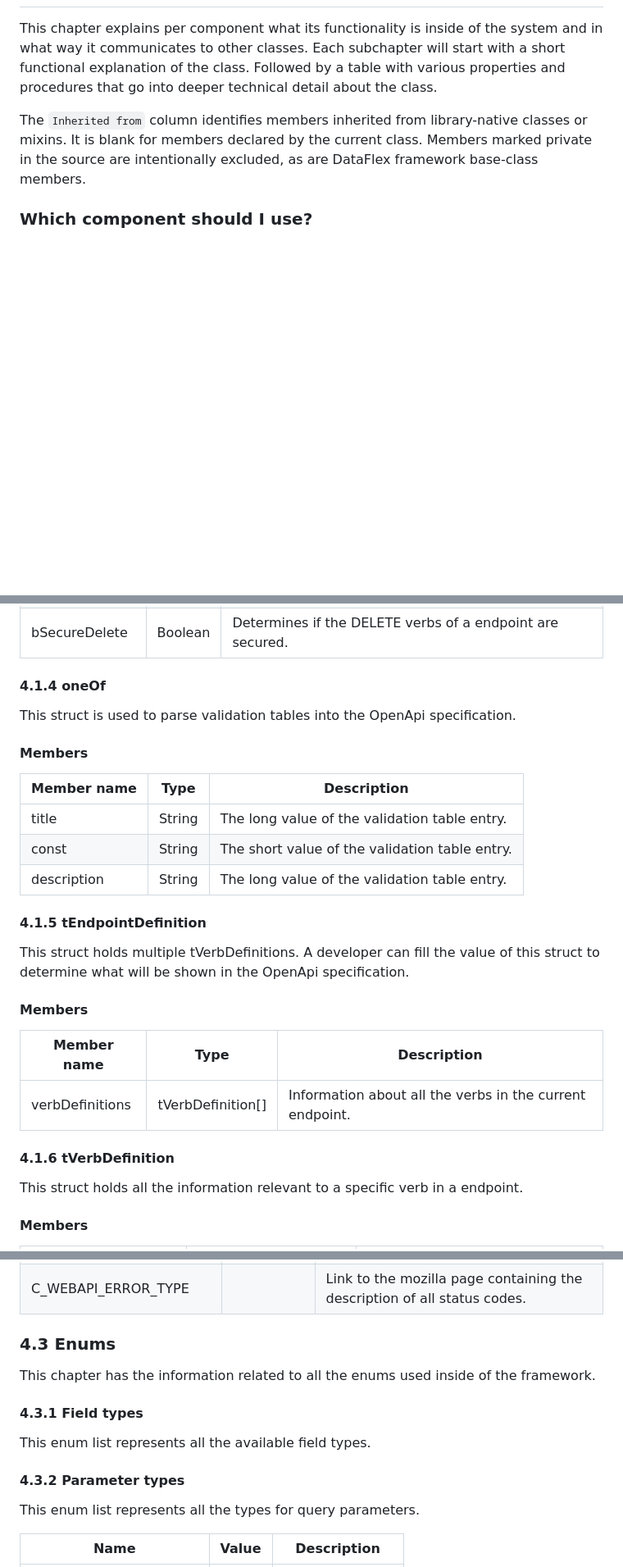
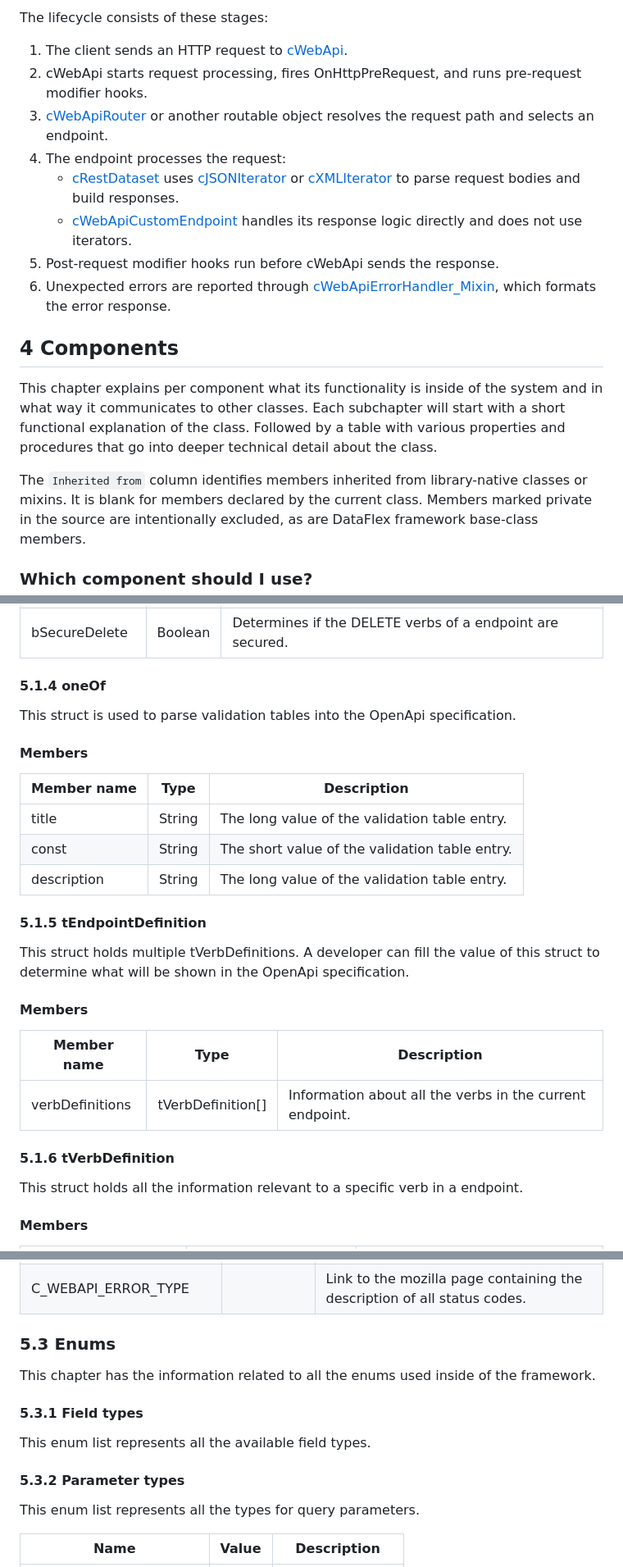
Before and after one commit to DataFlex-dev/Web-API-Framework, a Markdown page: Web API Library/Help/Technical documentation WEB API framework.md, 3 parts joined by grey strips. Shown at 82% size. Rendered like a GitHub page; blank space fills up the shorter version.

```diff
--- a/Web API Library/Help/Technical documentation WEB API framework.md
+++ b/Web API Library/Help/Technical documentation WEB API framework.md
@@ -725,3 +794,15 @@ Finally we move the verbs we have defined into the endpointDefinition struct.
+The lifecycle consists of these stages:
+
+1. The client sends an HTTP request to [cWebApi](#41-cwebapi).
+2. cWebApi starts request processing, fires OnHttpPreRequest, and runs pre-request modifier hooks.
+3. [cWebApiRouter](#42-cwebapirouter) or another routable object resolves the request path and selects an endpoint.
+4. The endpoint processes the request:
+   - [cRestDataset](#44-crestdataset) uses [cJSONIterator](#415-cjsoniterator) or [cXMLIterator](#416-cxmliterator) to parse request bodies and build responses.
+   - [cWebApiCustomEndpoint](#45-cwebapicustomendpoint) handles its response logic directly and does not use iterators.
+5. Post-request modifier hooks run before cWebApi sends the response.
+6. Unexpected errors are reported through [cWebApiErrorHandler_Mixin](#420-cwebapierrorhandler_mixin), which formats the error response.
+
+## 4 Components
 
 This chapter explains per component what its functionality is inside of the system and in what way it communicates to other classes. Each subchapter will start with a short functional explanation of the class. Followed by a table with various properties and procedures that go into deeper technical detail about the class.
 
@@ -1775,7 +1856,7 @@ The cWebApiAuthModifier maintains a list of this struct to determine what endpoi
 | bSecureEdit | Boolean | Determines if the PUT and PATCH verbs of a endpoint are secured. |
 | bSecureDelete | Boolean | Determines if the DELETE verbs of a endpoint are secured. |
 
-#### 4.1.4 oneOf
+#### 5.1.4 oneOf
 
 This struct is used to parse validation tables into the OpenApi specification.
 
@@ -1787,7 +1868,7 @@ This struct is used to parse validation tables into the OpenApi specification.
 | const | String | The short value of the validation table entry. |
 | description | String | The long value of the validation table entry. |
 
-#### 4.1.5 tEndpointDefinition
+#### 5.1.5 tEndpointDefinition
 
 This struct holds multiple tVerbDefinitions. A developer can fill the value of this struct to determine what will be shown in the OpenApi specification.
 
@@ -1797,7 +1878,7 @@ This struct holds multiple tVerbDefinitions. A developer can fill the value of t
 | --- | --- | --- |
 | verbDefinitions | tVerbDefinition[] | Information about all the verbs in the current endpoint. |
 
-#### 4.1.6 tVerbDefinition
+#### 5.1.6 tVerbDefinition
 
 This struct holds all the information relevant to a specific verb in a endpoint.
 
@@ -1878,15 +1959,15 @@ The table below shows a list of all the constants used. It shows the name of the
 | C_WEBAPI_NOTALLOWED | 405 | Represents the 405 NOTALLOWED status code. |
 | C_WEBAPI_ERROR_TYPE |  | Link to the mozilla page containing the description of all status codes. |
 
-### 4.3 Enums
+### 5.3 Enums
 
 This chapter has the information related to all the enums used inside of the framework.
 
-#### 4.3.1 Field types
+#### 5.3.1 Field types
 
 This enum list represents all the available field types.
 
-#### 4.3.2 Parameter types
+#### 5.3.2 Parameter types
 
 This enum list represents all the types for query parameters.
 
```
Also changed, not shown: other parts of Web API Library/Help/Technical documentation WEB API framework.md (+391 -322 lines).
